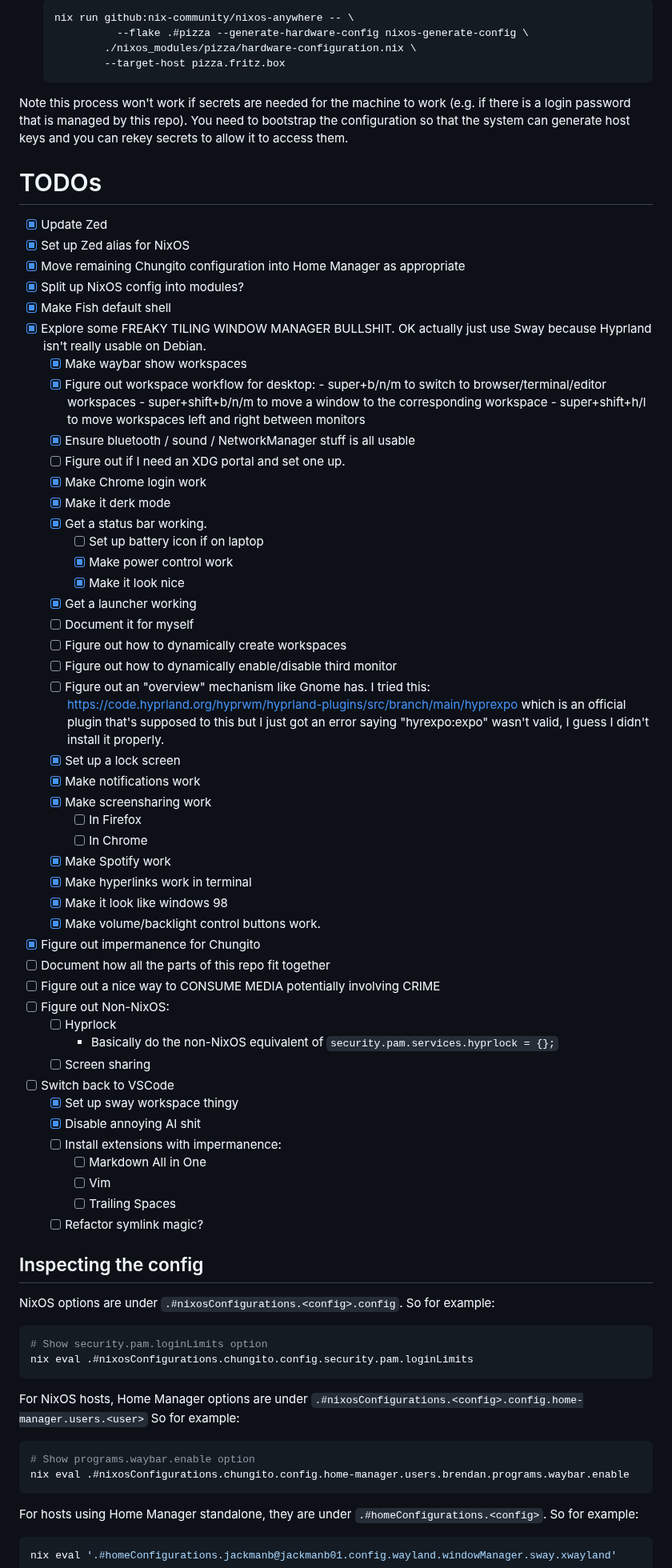
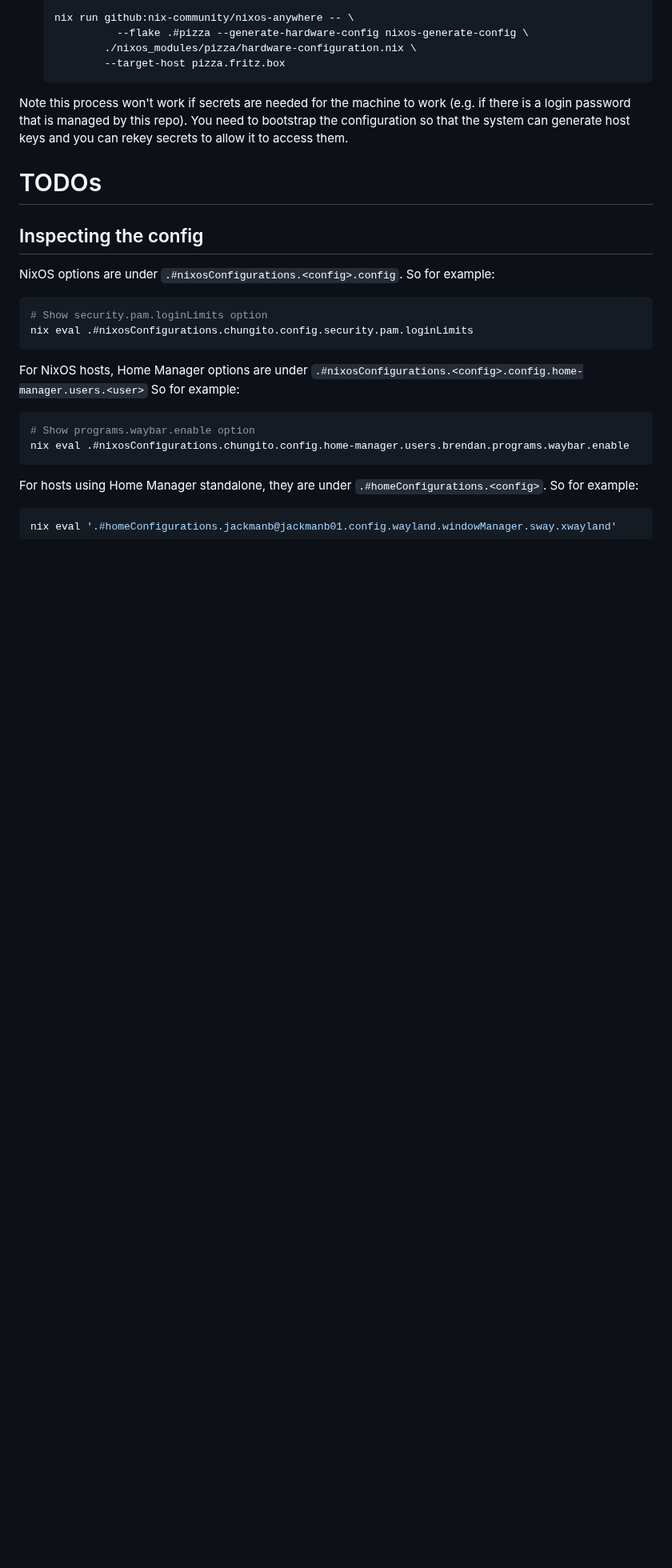
Before and after one commit to bjackman/boxen, a Markdown page: README.md, the part around the change. Shown at 80% size. GitHub-like rendering; blank space fills up the shorter version.

Commit message:
README: Delete stale TODOs
I ain't Gonna

```diff
--- a/README.md
+++ b/README.md
@@ -46,60 +46,6 @@ bootstrap the configuration so that the system can generate host keys and you
 can rekey secrets to allow it to access them.
 
 # TODOs
-
-- [x] Update Zed
-- [x] Set up Zed alias for NixOS
-- [x] Move remaining Chungito configuration into Home Manager as appropriate
-- [x] Split up NixOS config into modules?
-- [x] Make Fish default shell
-- [x] Explore some FREAKY TILING WINDOW MANAGER BULLSHIT. OK actually just use
-      Sway because Hyprland isn't really usable on Debian.
-  - [x] Make waybar show workspaces
-  - [x] Figure out workspace workflow for desktop:
-        - super+b/n/m to switch to browser/terminal/editor workspaces
-        - super+shift+b/n/m to move a window to the corresponding workspace
-        - super+shift+h/l to move workspaces left and right between monitors
-  - [x] Ensure bluetooth / sound / NetworkManager stuff is all usable
-  - [ ] Figure out if I need an XDG portal and set one up.
-  - [x] Make Chrome login work
-  - [x] Make it derk mode
-  - [x] Get a status bar working.
-    - [ ] Set up battery icon if on laptop
-    - [x] Make power control work
-    - [x] Make it look nice
-  - [x] Get a launcher working
-  - [ ] Document it for myself
-  - [ ] Figure out how to dynamically create workspaces
-  - [ ] Figure out how to dynamically enable/disable third monitor
-  - [ ] Figure out an "overview" mechanism like Gnome has. I tried this:
-        https://code.hyprland.org/hyprwm/hyprland-plugins/src/branch/main/hyprexpo
-        which is an official plugin that's supposed to this but I just got an
-        error saying "hyrexpo:expo" wasn't valid, I guess I didn't install it
-        properly.
-  - [x] Set up a lock screen
-  - [x] Make notifications work
-  - [x] Make screensharing work
-    - [ ] In Firefox
-    - [ ] In Chrome
-  - [x] Make Spotify work
-  - [x] Make hyperlinks work in terminal
-  - [x] Make it look like windows 98
-  - [x] Make volume/backlight control buttons work.
-- [x] Figure out impermanence for Chungito
-- [ ] Document how all the parts of this repo fit together
-- [ ] Figure out a nice way to CONSUME MEDIA potentially involving CRIME
-- [ ] Figure out Non-NixOS:
-  - [ ] Hyprlock
-      - Basically do the non-NixOS equivalent of `security.pam.services.hyprlock = {};`
-  - [ ] Screen sharing
-- [ ] Switch back to VSCode
-  - [x] Set up sway workspace thingy
-  - [x] Disable annoying AI shit
-  - [ ] Install extensions with impermanence:
-    - [ ] Markdown All in One
-    - [ ] Vim
-    - [ ] Trailing Spaces
-  - [ ] Refactor symlink magic?
 
 ## Inspecting the config
 
```
